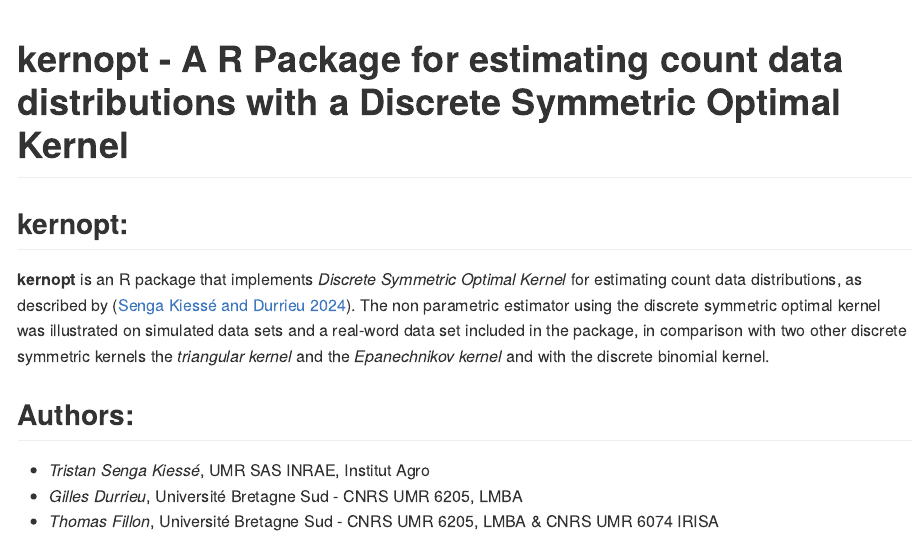
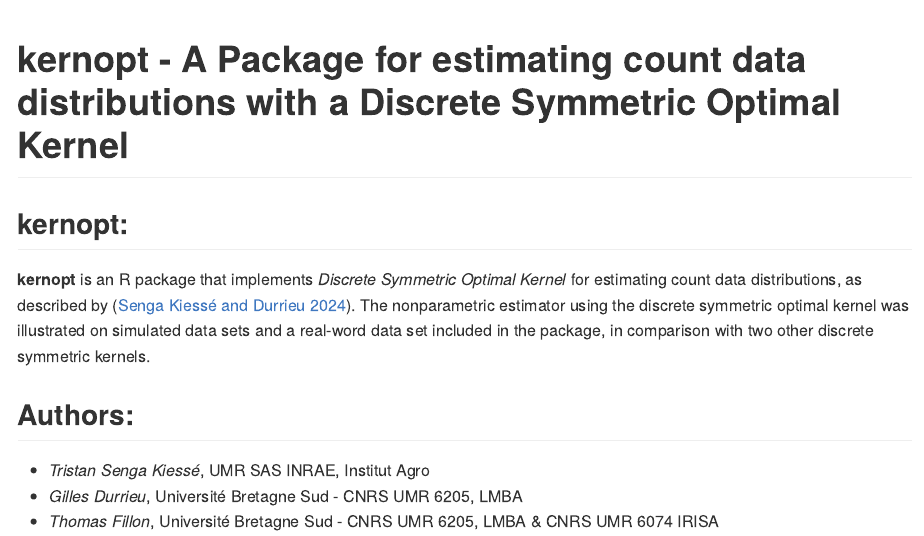
Before and after one commit to thomasfillon/kernopt, an R Markdown document (README.Rmd): the page in a window 1100 px wide, from its top. The pictures show the output file README.md that the author committed with the source, drawn offline in the style of GitHub; badge pictures from the web are left out.

Commit message:
Fix some typos and Description

````diff
--- a/README.Rmd
+++ b/README.Rmd
@@ -15,7 +15,7 @@
 )
 ```
 
-# kernopt - A R Package for estimating count data distributions with a Discrete Symmetric Optimal Kernel
+# kernopt - A Package for estimating count data distributions with a Discrete Symmetric Optimal Kernel
 
 <!-- badges: start -->
  [![CRAN status](https://www.r-pkg.org/badges/version/kernopt)](https://cran.r-project.org/package=kernopt)
@@ -25,7 +25,7 @@
 
 ## kernopt:
 **kernopt** is an R package that implements *Discrete Symmetric Optimal Kernel* for estimating count data distributions, as described by [@SengaDurrieu2024].
-The non parametric estimator using the discrete symmetric optimal kernel was illustrated on simulated data sets and a real-word data set included in the package, in comparison with two other discrete symmetric kernels the *triangular kernel* and the *Epanechnikov kernel* and with the discrete binomial kernel.
+The nonparametric estimator using the discrete symmetric optimal kernel was illustrated on simulated data sets and a real-word data set included in the package, in comparison with two other discrete symmetric kernels.
 
 ## Authors:
 - *Tristan Senga Kiessé*, UMR SAS INRAE, Institut Agro
````
Also changed, not shown: R/discrete_kernel.r (+1 -1 lines), R/estim_kernel.r (+3 -3 lines), README.md, 4 other files.
